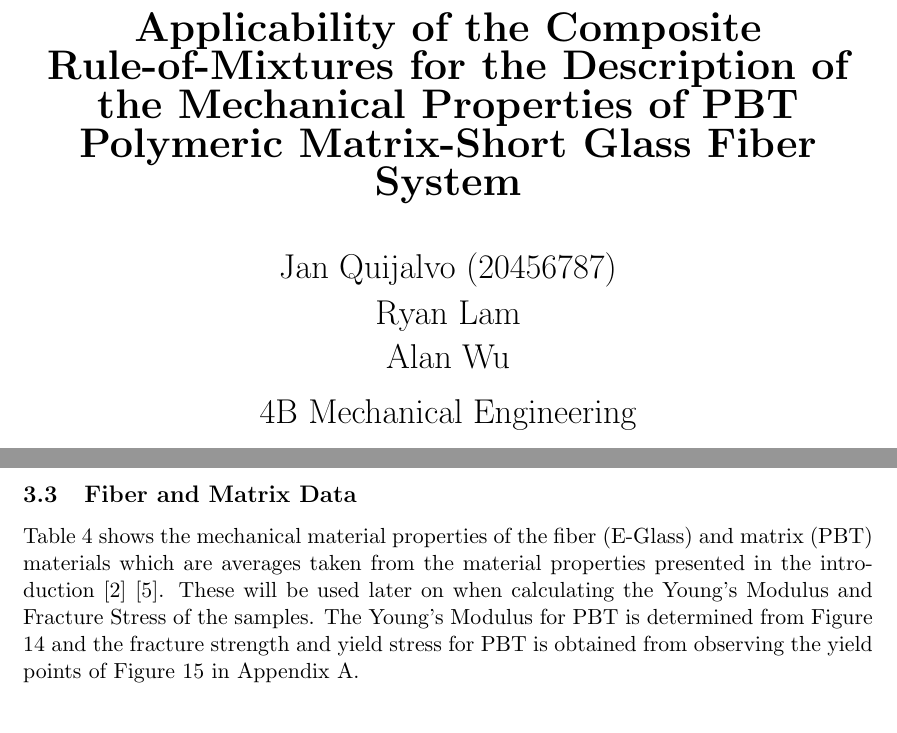
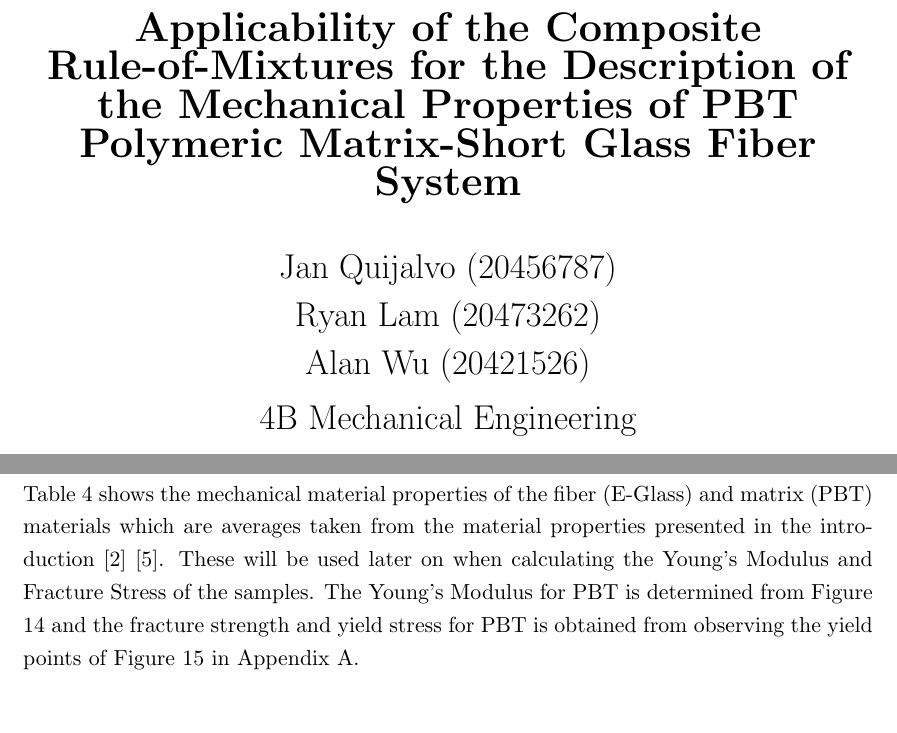
Before and after one commit to rhtlam/ME533-Report, a LaTeX document (ME533_Report.tex): two parts of pages 1 and 14 of 28, joined at a grey line, cut so that both start at the same text. Compiled offline with pdfLaTeX.

Commit message:
Completed Report
Finalized

```diff
--- a/ME533_Report.tex
+++ b/ME533_Report.tex
@@ -41,9 +41,9 @@
             \vspace{5mm}
             {\LARGE Jan Quijalvo (20456787)}\\
             \vspace{2mm}
-            {\LARGE Ryan Lam}\\
+            {\LARGE Ryan Lam (20473262)}\\
             \vspace{2mm}
-            {\LARGE Alan Wu}\\
+            {\LARGE Alan Wu (20421526)}\\
             \vspace{2mm}
             \LARGE 4B Mechanical Engineering\\[12ex]
             Prepared for\\
@@ -254,7 +254,6 @@ PBT14 & 2558 & 33.65 & 0\\
 \hline
 \end{tabular}
 \end{center}
-\singlespacing
 
 \subsection{Fiber and Matrix Data}
 Table \ref{tab:MaterialValues} shows the mechanical material properties of the fiber (E-Glass) and matrix (PBT) materials which are averages taken from the material properties presented in the introduction \cite{PBTmechProperties} \cite{course_notes}. These will be used later on when calculating the Young's Modulus and Fracture Stress of the samples. The Young's Modulus for PBT is determined from Figure \ref{pbt14tensile} and the fracture strength and yield stress for PBT is obtained from observing the yield points of Figure \ref{pbt14fail} in Appendix A.
```
Also changed, not shown: ME533_Report.tex (10 more changed lines).
